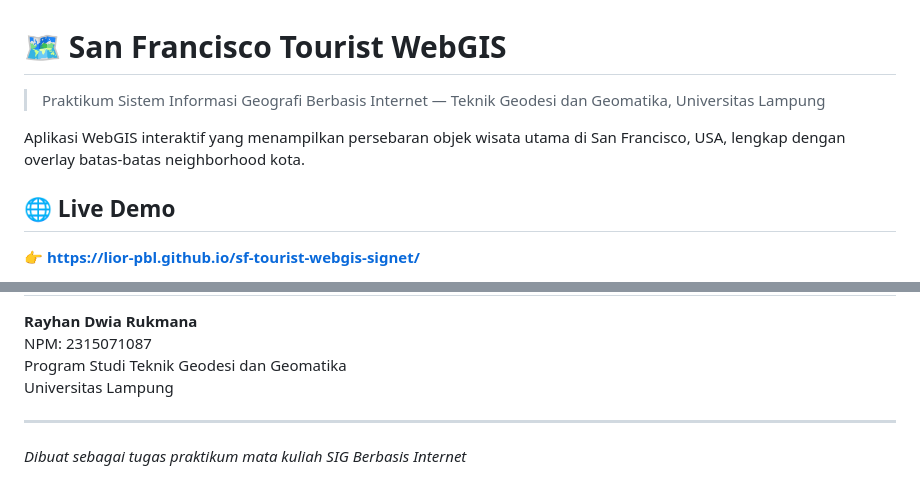
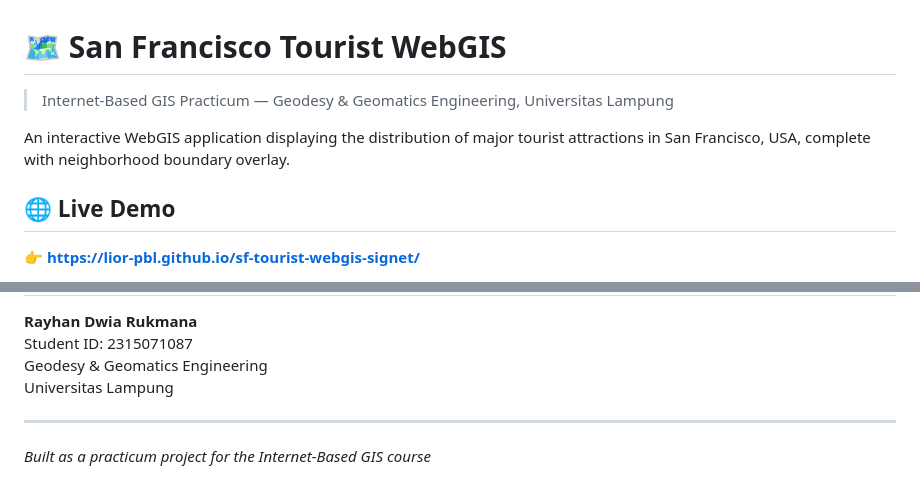
Before and after one commit to lior-pbl/sf-tourist-webgis-signet, a Markdown page: README.md, 2 parts joined by grey strips. GitHub-like rendering.

```diff
--- a/README.md
+++ b/README.md
@@ -1,8 +1,8 @@
 # 🗺️ San Francisco Tourist WebGIS
 
-> Praktikum Sistem Informasi Geografi Berbasis Internet — Teknik Geodesi dan Geomatika, Universitas Lampung
+> Internet-Based GIS Practicum — Geodesy & Geomatics Engineering, Universitas Lampung
 
-Aplikasi WebGIS interaktif yang menampilkan persebaran objek wisata utama di San Francisco, USA, lengkap dengan overlay batas-batas neighborhood kota.
+An interactive WebGIS application displaying the distribution of major tourist attractions in San Francisco, USA, complete with neighborhood boundary overlay.
 
 ## 🌐 Live Demo
 
@@ -96,9 +96,9 @@ python -m http.server 8000
 
 **Rayhan Dwia Rukmana**
-NPM: 2315071087
-Program Studi Teknik Geodesi dan Geomatika
+Student ID: 2315071087
+Geodesy & Geomatics Engineering
 Universitas Lampung
 
 ---
 
-*Dibuat sebagai tugas praktikum mata kuliah SIG Berbasis Internet*
+*Built as a practicum project for the Internet-Based GIS course*
```
Also changed, not shown: other parts of README.md (+39 -39 lines).
